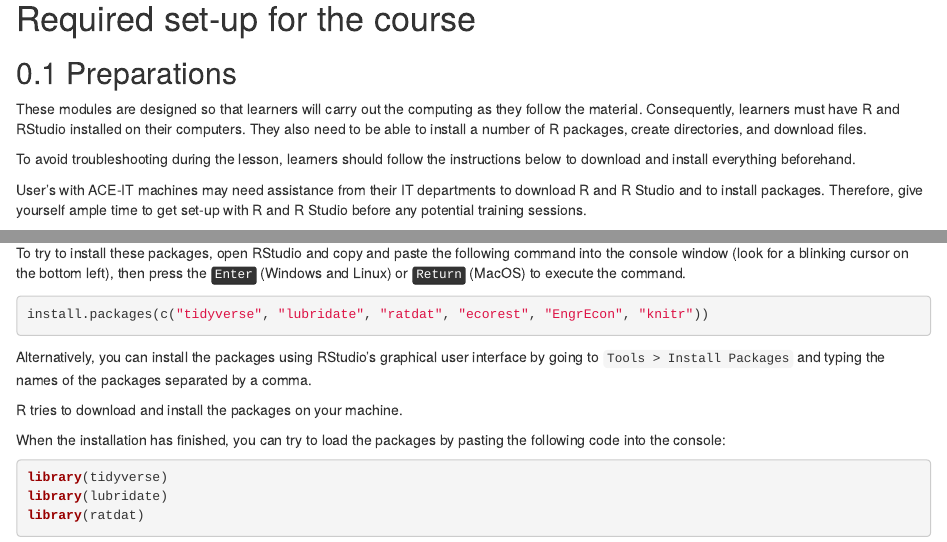
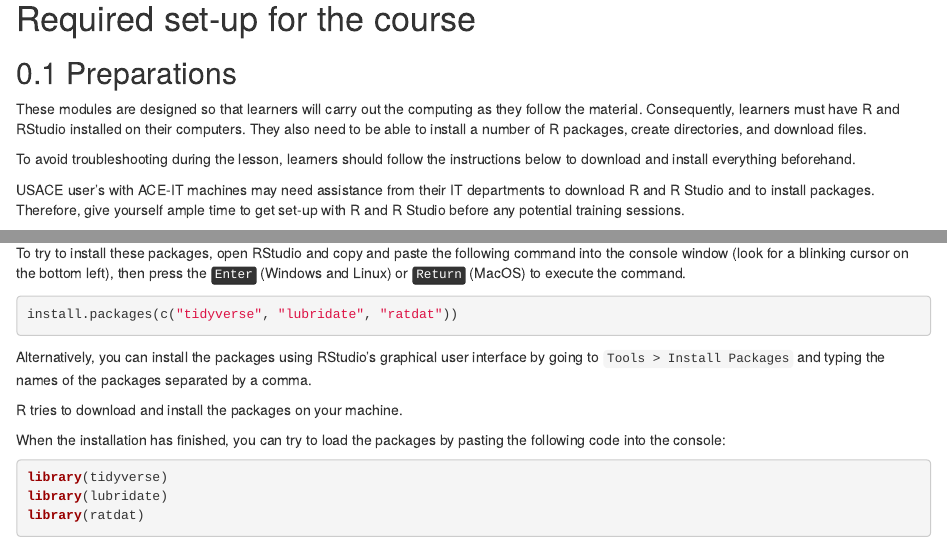
Before and after one commit to USACE-WRISES/USACE.EcoMod.Training, an R Markdown document (r_setup.Rmd): the page in a window 1100 px wide, from its top, and a second part further down, joined at a grey line. Rendered offline with R 4.5, knitr and Pandoc, with nearby package versions; drawn as R Markdown's standard HTML page in place of the format the file asks for.

Commit message:
Minor text alterations

````diff
--- a/r_setup.Rmd
+++ b/r_setup.Rmd
@@ -2,14 +2,12 @@
 
 ## Preparations
 
-These modules are designed so that learners will carry out the computing as they follow the material. Consequently, learners must have R and RStudio installed on their computers. They also need
-to be able to install a number of R packages, create directories, and download
-files.
+These modules are designed so that learners will carry out the computing as they follow the material. Consequently, learners must have R and RStudio installed on their computers. They also need to be able to install a number of R packages, create directories, and download files.
 
 To avoid troubleshooting during the lesson, learners should follow the
 instructions below to download and install everything beforehand.
 
-User's with ACE-IT machines may need assistance from their IT departments to download R and R Studio and to install packages. Therefore, give yourself ample time to get set-up with R and R Studio before any potential training sessions.
+USACE user's with ACE-IT machines may need assistance from their IT departments to download R and R Studio and to install packages. Therefore, give yourself ample time to get set-up with R and R Studio before any potential training sessions.
 
 ### Install R and RStudio
 
@@ -83,7 +81,7 @@ The training modules use various R packages, which are useful R code written by
 To try to install these packages, open RStudio and copy and paste the following command into the console window (look for a blinking cursor on the bottom left), then press the <kbd>Enter</kbd> (Windows and Linux) or <kbd>Return</kbd> (MacOS) to execute the command.
 
 ```r
-install.packages(c("tidyverse", "lubridate", "ratdat", "ecorest", "EngrEcon", "knitr"))
+install.packages(c("tidyverse", "lubridate", "ratdat"))
 ```
 
 Alternatively, you can install the packages using RStudio's graphical user interface by going to `Tools > Install Packages` and typing the names of the packages separated by a comma.
````
